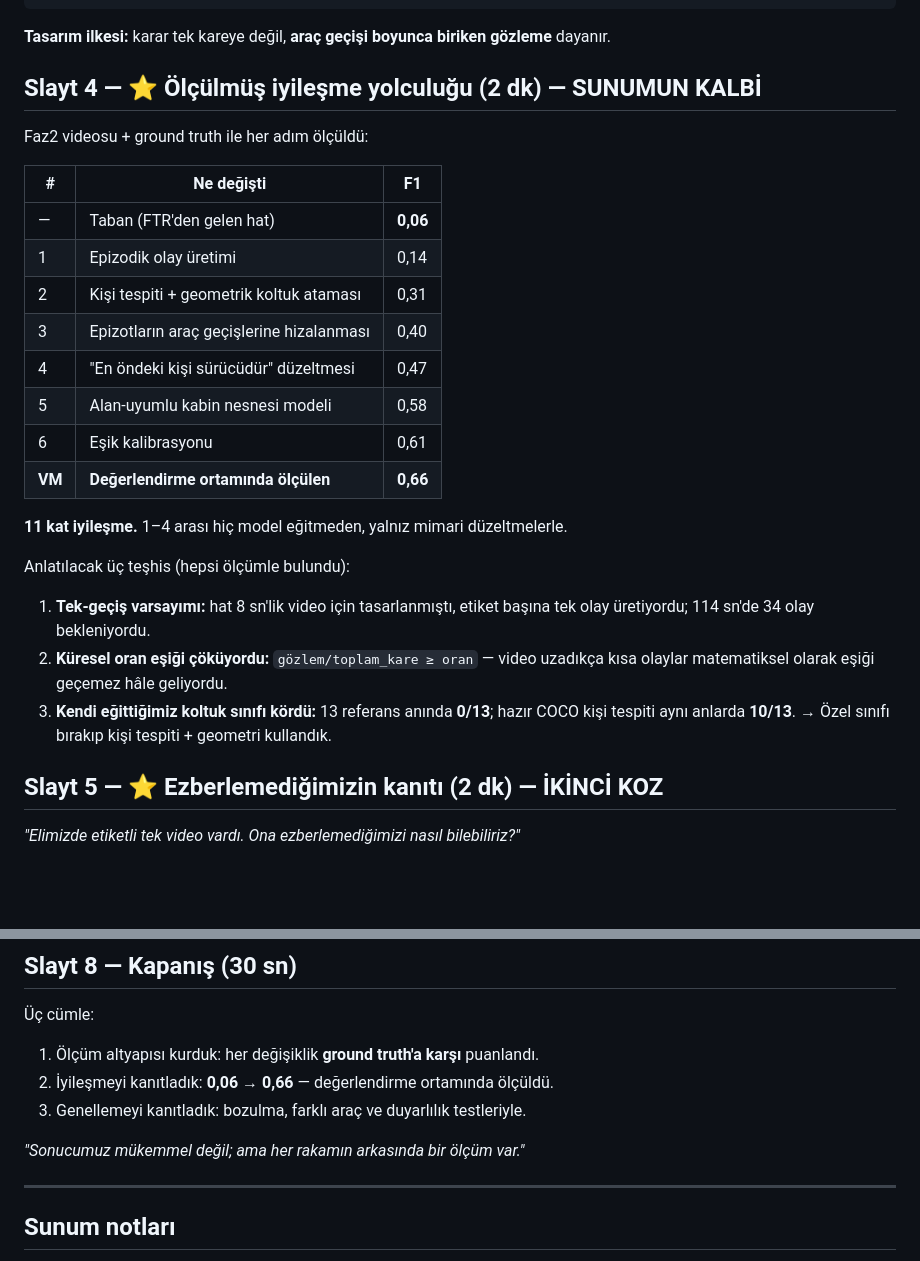
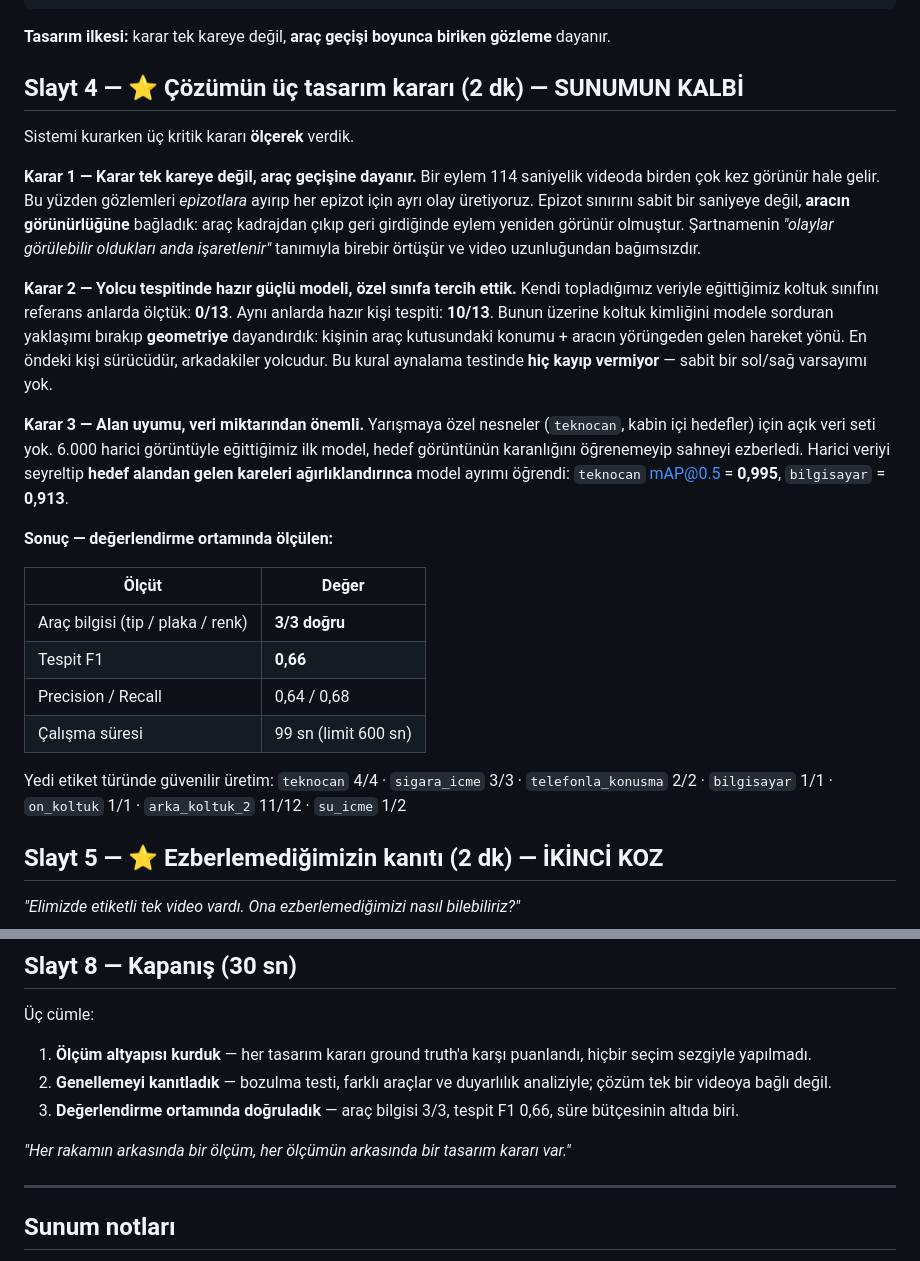
Before and after one commit to beysu07/mimik-5g-road-safety, a Markdown page: docs/sunum-icerik.md, 2 parts joined by grey strips. Drawn GitHub-style; blank space fills up the shorter version.

Commit message:
docs: sunum cercevesi 'yukselis' yerine 'tasarim kararlari' odakli yeniden yazildi

````diff
--- a/docs/sunum-icerik.md
+++ b/docs/sunum-icerik.md
@@ -35,31 +35,42 @@ video → kare örnekleme → araç tespiti + takip
 ```
 **Tasarım ilkesi:** karar tek kareye değil, **araç geçişi boyunca biriken gözleme** dayanır.
 
-## Slayt 4 — ⭐ Ölçülmüş iyileşme yolculuğu (2 dk) — SUNUMUN KALBİ
+## Slayt 4 — ⭐ Çözümün üç tasarım kararı (2 dk) — SUNUMUN KALBİ
 
-Faz2 videosu + ground truth ile her adım ölçüldü:
+Sistemi kurarken üç kritik kararı **ölçerek** verdik.
 
-| # | Ne değişti | F1 |
-|---|---|---|
-| — | Taban (FTR'den gelen hat) | **0,06** |
-| 1 | Epizodik olay üretimi | 0,14 |
-| 2 | Kişi tespiti + geometrik koltuk ataması | 0,31 |
-| 3 | Epizotların araç geçişlerine hizalanması | 0,40 |
-| 4 | "En öndeki kişi sürücüdür" düzeltmesi | 0,47 |
-| 5 | Alan-uyumlu kabin nesnesi modeli | 0,58 |
-| 6 | Eşik kalibrasyonu | 0,61 |
-| **VM** | **Değerlendirme ortamında ölçülen** | **0,66** |
+**Karar 1 — Karar tek kareye değil, araç geçişine dayanır.**
+Bir eylem 114 saniyelik videoda birden çok kez görünür hale gelir. Bu yüzden gözlemleri
+*epizotlara* ayırıp her epizot için ayrı olay üretiyoruz. Epizot sınırını sabit bir
+saniyeye değil, **aracın görünürlüğüne** bağladık: araç kadrajdan çıkıp geri girdiğinde
+eylem yeniden görünür olmuştur. Şartnamenin *"olaylar görülebilir oldukları anda
+işaretlenir"* tanımıyla birebir örtüşür ve video uzunluğundan bağımsızdır.
 
-**11 kat iyileşme.** 1–4 arası hiç model eğitmeden, yalnız mimari düzeltmelerle.
+**Karar 2 — Yolcu tespitinde hazır güçlü modeli, özel sınıfa tercih ettik.**
+Kendi topladığımız veriyle eğittiğimiz koltuk sınıfını referans anlarda ölçtük: **0/13**.
+Aynı anlarda hazır kişi tespiti: **10/13**. Bunun üzerine koltuk kimliğini modele
+sorduran yaklaşımı bırakıp **geometriye** dayandırdık: kişinin araç kutusundaki konumu +
+aracın yörüngeden gelen hareket yönü. En öndeki kişi sürücüdür, arkadakiler yolcudur.
+Bu kural aynalama testinde **hiç kayıp vermiyor** — sabit bir sol/sağ varsayımı yok.
 
-Anlatılacak üç teşhis (hepsi ölçümle bulundu):
-1. **Tek-geçiş varsayımı:** hat 8 sn'lik video için tasarlanmıştı, etiket başına tek olay
-   üretiyordu; 114 sn'de 34 olay bekleniyordu.
-2. **Küresel oran eşiği çöküyordu:** `gözlem/toplam_kare ≥ oran` — video uzadıkça kısa
-   olaylar matematiksel olarak eşiği geçemez hâle geliyordu.
-3. **Kendi eğittiğimiz koltuk sınıfı kördü:** 13 referans anında **0/13**;
-   hazır COCO kişi tespiti aynı anlarda **10/13**. → Özel sınıfı bırakıp
-   kişi tespiti + geometri kullandık.
+**Karar 3 — Alan uyumu, veri miktarından önemli.**
+Yarışmaya özel nesneler (`teknocan`, kabin içi hedefler) için açık veri seti yok.
+6.000 harici görüntüyle eğittiğimiz ilk model, hedef görüntünün karanlığını öğrenemeyip
+sahneyi ezberledi. Harici veriyi seyreltip **hedef alandan gelen kareleri ağırlıklandırınca**
+model ayrımı öğrendi: `teknocan` mAP@0.5 = **0,995**, `bilgisayar` = **0,913**.
+
+**Sonuç — değerlendirme ortamında ölçülen:**
+
+| Ölçüt | Değer |
+|---|---|
+| Araç bilgisi (tip / plaka / renk) | **3/3 doğru** |
+| Tespit F1 | **0,66** |
+| Precision / Recall | 0,64 / 0,68 |
+| Çalışma süresi | 99 sn (limit 600 sn) |
+
+Yedi etiket türünde güvenilir üretim: `teknocan` 4/4 · `sigara_icme` 3/3 ·
+`telefonla_konusma` 2/2 · `bilgisayar` 1/1 · `on_koltuk` 1/1 · `arka_koltuk_2` 11/12 ·
+`su_icme` 1/2
 
 ## Slayt 5 — ⭐ Ezberlemediğimizin kanıtı (2 dk) — İKİNCİ KOZ
 
@@ -113,11 +124,14 @@ nicel göstermiştik (512 px'de küçük nesne mAP≈0; tam çözünürlükte 0,
 
 ## Slayt 8 — Kapanış (30 sn)
 Üç cümle:
-1. Ölçüm altyapısı kurduk: her değişiklik **ground truth'a karşı** puanlandı.
-2. İyileşmeyi kanıtladık: **0,06 → 0,66** — değerlendirme ortamında ölçüldü.
-3. Genellemeyi kanıtladık: bozulma, farklı araç ve duyarlılık testleriyle.
+1. **Ölçüm altyapısı kurduk** — her tasarım kararı ground truth'a karşı puanlandı,
+   hiçbir seçim sezgiyle yapılmadı.
+2. **Genellemeyi kanıtladık** — bozulma testi, farklı araçlar ve duyarlılık analiziyle;
+   çözüm tek bir videoya bağlı değil.
+3. **Değerlendirme ortamında doğruladık** — araç bilgisi 3/3, tespit F1 0,66,
+   süre bütçesinin altıda biri.
 
-*"Sonucumuz mükemmel değil; ama her rakamın arkasında bir ölçüm var."*
+*"Her rakamın arkasında bir ölçüm, her ölçümün arkasında bir tasarım kararı var."*
 
 ---
 
````
